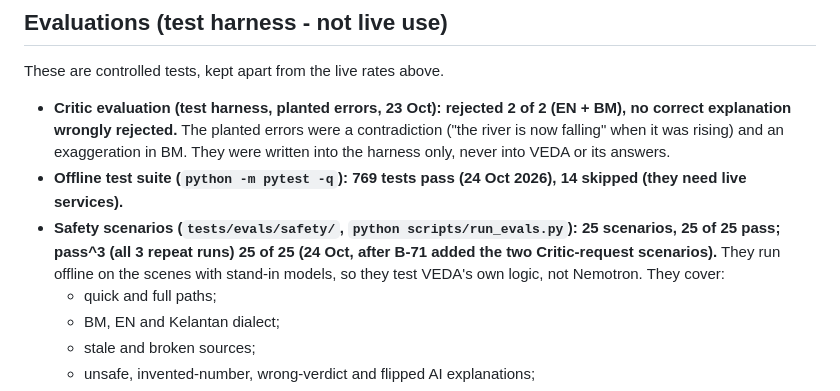
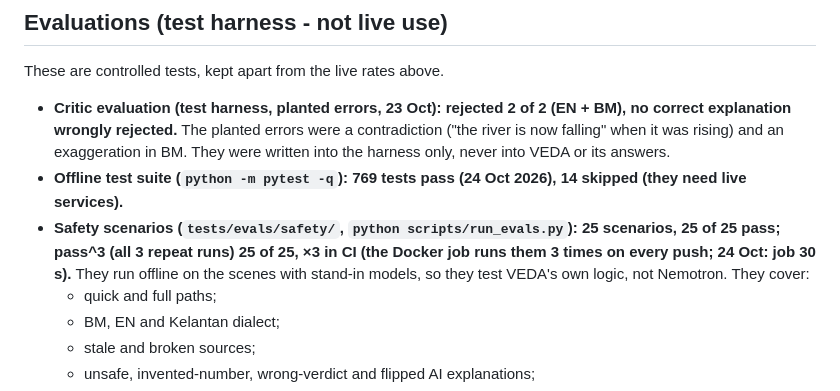
Before and after one commit to vedacool/veda-flood-kelantan, a Markdown page: README.md, the part around the change. GitHub-like rendering.

Commit message:
docs: B-24 README/OPEN: evals 25 of 25, x3 in CI (Docker job 30 s)
Co-Authored-By: Claude Opus 5.5 <noreply@anthropic.com>

```diff
--- a/README.md
+++ b/README.md
@@ -188,7 +188,7 @@ These are controlled tests, kept apart from the live rates above.
   exaggeration in BM. They were written into the harness only, never into VEDA or its answers.
 - **Offline test suite (`python -m pytest -q`): 769 tests pass (24 Oct 2026), 14 skipped (they need live services).**
 - **Safety scenarios (`tests/evals/safety/`, `python scripts/run_evals.py`): 25 scenarios, 25 of 25 pass; pass^3
-  (all 3 repeat runs) 25 of 25 (24 Oct, after B-71 added the two Critic-request scenarios).** They run offline on the scenes with stand-in models, so they test VEDA's own
+  (all 3 repeat runs) 25 of 25, ×3 in CI (the Docker job runs them 3 times on every push; 24 Oct: job 30 s).** They run offline on the scenes with stand-in models, so they test VEDA's own
   logic, not Nemotron. They cover:
   - quick and full paths;
   - BM, EN and Kelantan dialect;
```
Also changed, not shown: docs/OPEN.md (+1 -1 lines).
